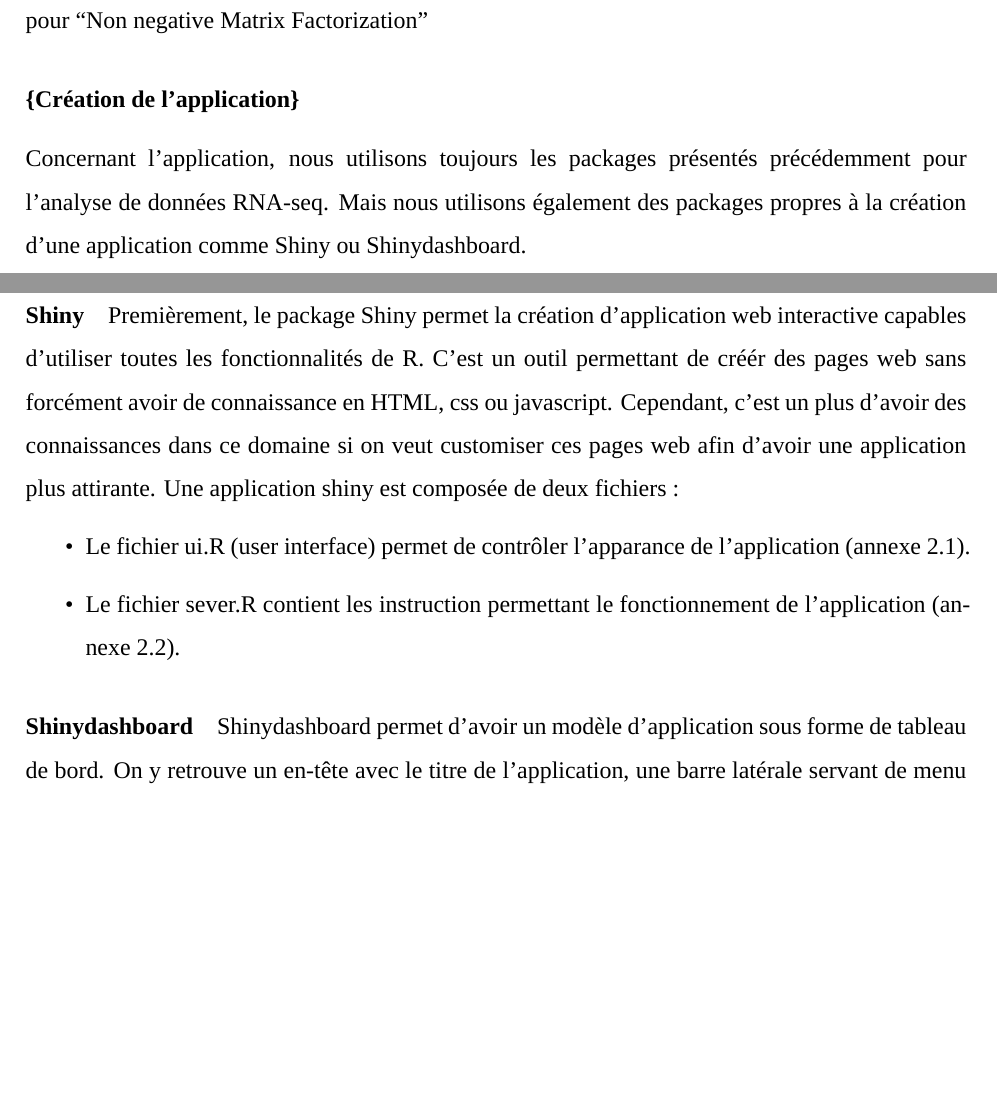
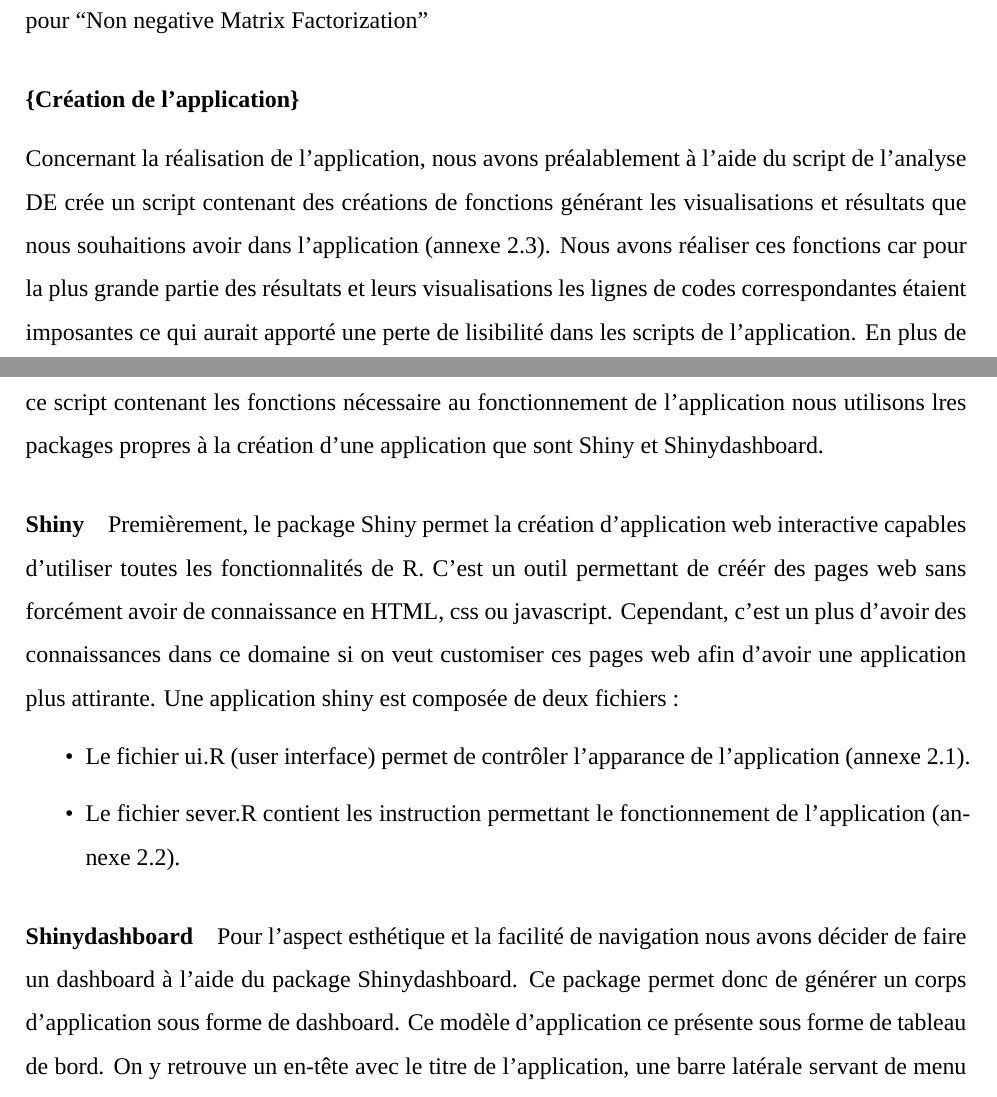
Before and after one commit to Gabin-c/M1project, an R Markdown document (Rapport/rapportFR.Rmd): two parts of pages 12 and 13 of 40, joined at a grey line, cut so that both start at the same text, the shorter picture padded with empty space. Rendered offline with R 4.5, knitr and Pandoc, then LaTeX, with nearby package versions; some code elsewhere in the file could not run offline; a font, style sheet, LaTeX package, included part or bibliography that could not be used is replaced or left out.

Commit message:
fin mat/met, dans l'attente des recommandations de M.Coudray

```diff
--- a/Rapport/rapportFR.Rmd
+++ b/Rapport/rapportFR.Rmd
@@ -178,7 +178,9 @@ Une fois les résultats de l'analyse DE sur les gènes analysé et visualisé, n
 Enfin nous avons finis par réaliser une clustering heatmap de l'expression des 50 gènes les plus significativement DE couplé au fichier d'annotation afin de visualiser les ID des gènes, cette dernière heatmap a été réaliser à l'aide du package NMF  pour "Non negative Matrix Factorization"
 
 ### \normalsize{Création de l'application}
-Concernant l'application, nous utilisons toujours les packages présentés précédemment pour l'analyse de données RNA-seq. Mais nous utilisons également des packages propres à la création d'une application comme Shiny ou Shinydashboard.
+
+Concernant la réalisation de l'application, nous avons préalablement à l'aide du script de l'analyse DE crée un script contenant des créations de fonctions générant les visualisations et résultats que nous souhaitions avoir dans l'application (annexe 2.3). Nous avons réaliser ces fonctions car pour la plus grande partie des résultats et leurs visualisations les lignes de codes correspondantes étaient imposantes ce qui aurait apporté une perte de lisibilité dans les scripts de l'application.
+En plus de ce script contenant les fonctions nécessaire au fonctionnement de l'application nous utilisons lres packages propres à la création d'une application que sont Shiny et Shinydashboard.
 
 #### Shiny
 Premièrement, le package Shiny permet la création d'application web interactive capables d'utiliser toutes les fonctionnalités de R. C'est un outil permettant de créér des pages web sans forcément avoir de connaissance en HTML, css ou javascript. Cependant, c'est un plus d'avoir des connaissances dans ce domaine si on veut customiser ces pages web afin d'avoir une application plus attirante.
@@ -188,9 +190,8 @@ Une application shiny est composée de deux fichiers :
 \item Le fichier sever.R contient les instruction permettant le fonctionnement de l'application (annexe 2.2).
 \end{itemize}
 
-
 #### Shinydashboard
-Shinydashboard permet d'avoir un modèle d'application sous forme de tableau de bord. On y retrouve un en-tête avec le titre de l'application, une barre latérale servant de menu et le corps principal avec lequel on va pouvoir interagir. Le menu latéral va permettre de naviguer entre les différentes pages de l'application. Le tableau de bord peut être personalisé comme on le souhaite à l'aide de css ou javascript afin d'avoir un environnement agréable à prendre en main.
+Pour l'aspect esthétique et la facilité de navigation nous avons décider de faire un dashboard à l'aide du package Shinydashboard. Ce package permet donc de générer un corps d'application sous forme de dashboard. Ce  modèle d'application ce présente sous forme de tableau de bord. On y retrouve un en-tête avec le titre de l'application, une barre latérale servant de menu et le corps principal avec lequel on va pouvoir interagir. Le menu latéral va permettre de naviguer entre les différentes pages de l'application. Le tableau de bord peut être personalisé comme on le souhaite à l'aide de css ou javascript afin d'avoir un environnement agréable à prendre en main.
 
 
 ### \normalsize{Rédaction du rapport}
```
